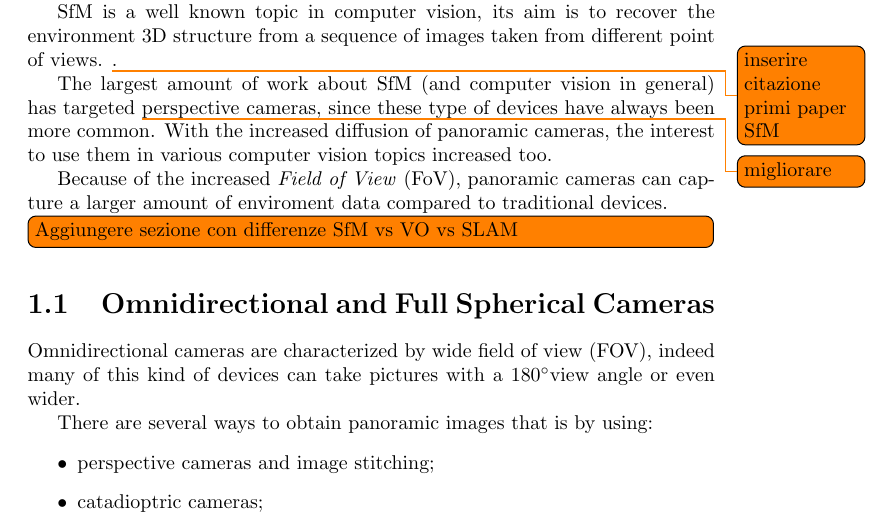
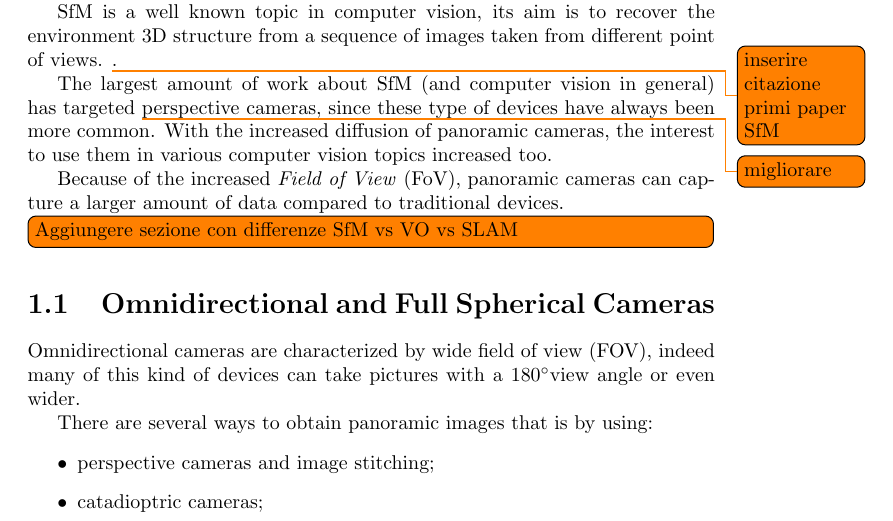
Before and after one commit to bbeco/master_thesis, a LaTeX thesis (master.tex, which reads tex/introduction.tex): part of page 2 of 12, cut so that both start at the same text. Compiled offline with pdfLaTeX.

Commit message:
minor fix

```diff
--- a/tex/introduction.tex
+++ b/tex/introduction.tex
@@ -23,7 +23,7 @@ With the increased diffusion of panoramic cameras, the interest to use them in
 various computer vision topics increased too.
 
 Because of the increased \textit{Field of View} (FoV), panoramic cameras can
-capture a larger amount of enviroment data compared to traditional devices.
+capture a larger amount of data compared to traditional devices.
 
 \todo[inline]{Aggiungere sezione con differenze SfM vs VO vs SLAM}
 
```
